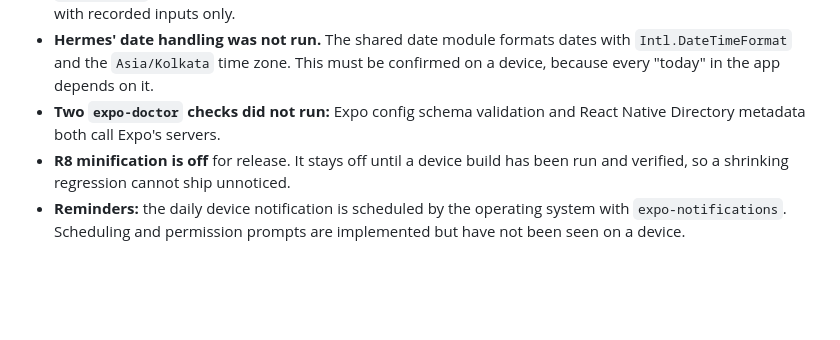
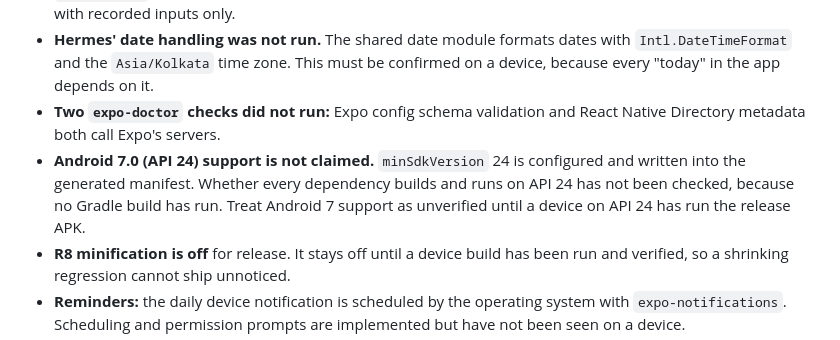
Before and after one commit to rstmcsoch/DYPOL-Stracker, a Markdown page: docs/mobile/implementation-report.md, the part around the change. Drawn GitHub-style; blank space fills up the shorter version.

```diff
--- a/docs/mobile/implementation-report.md
+++ b/docs/mobile/implementation-report.md
@@ -97,6 +97,9 @@ SHA-256 fingerprint is in `release-signing.md`.
   `Asia/Kolkata` time zone. This must be confirmed on a device, because every "today" in the app depends on it.
 - **Two `expo-doctor` checks did not run:** Expo config schema validation and React Native Directory metadata both call
   Expo's servers.
+- **Android 7.0 (API 24) support is not claimed.** `minSdkVersion` 24 is configured and written into the generated
+  manifest. Whether every dependency builds and runs on API 24 has not been checked, because no Gradle build has run.
+  Treat Android 7 support as unverified until a device on API 24 has run the release APK.
 - **R8 minification is off** for release. It stays off until a device build has been run and verified, so a
   shrinking regression cannot ship unnoticed.
 - **Reminders:** the daily device notification is scheduled by the operating system with `expo-notifications`.
```
Also changed, not shown: mobile/README.md (+3 -2 lines).
